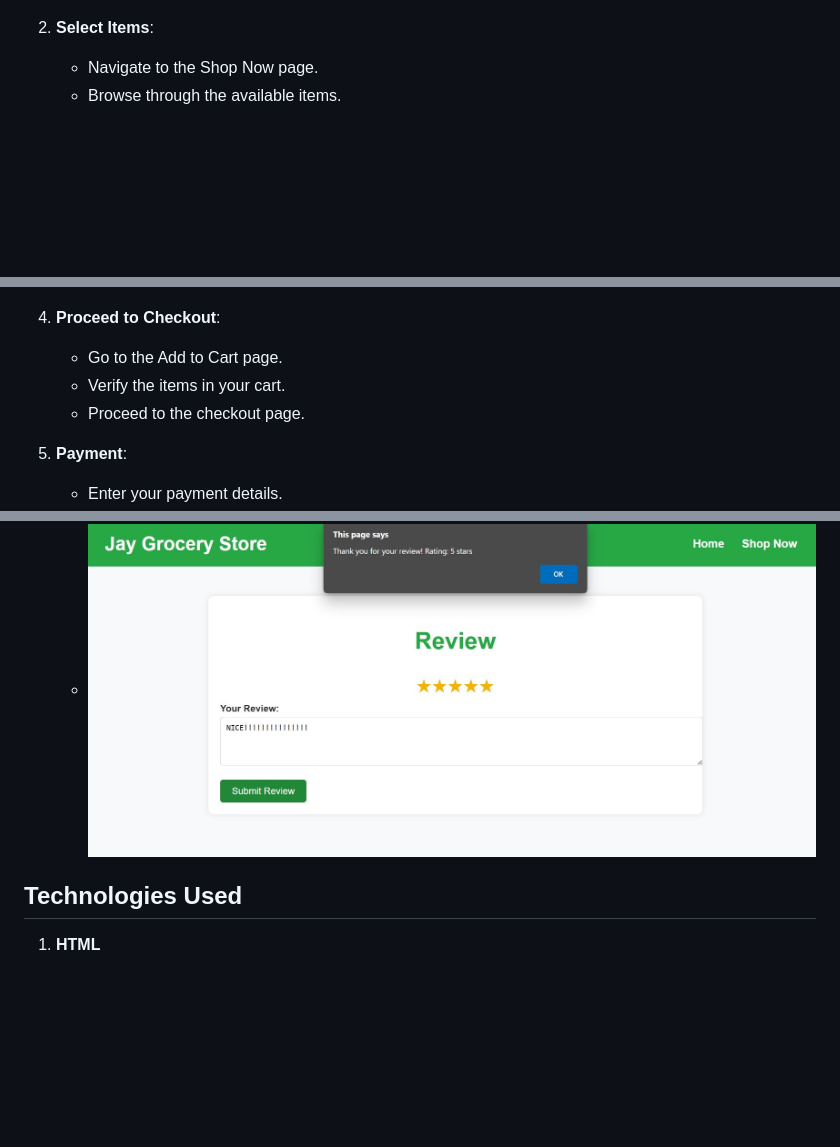
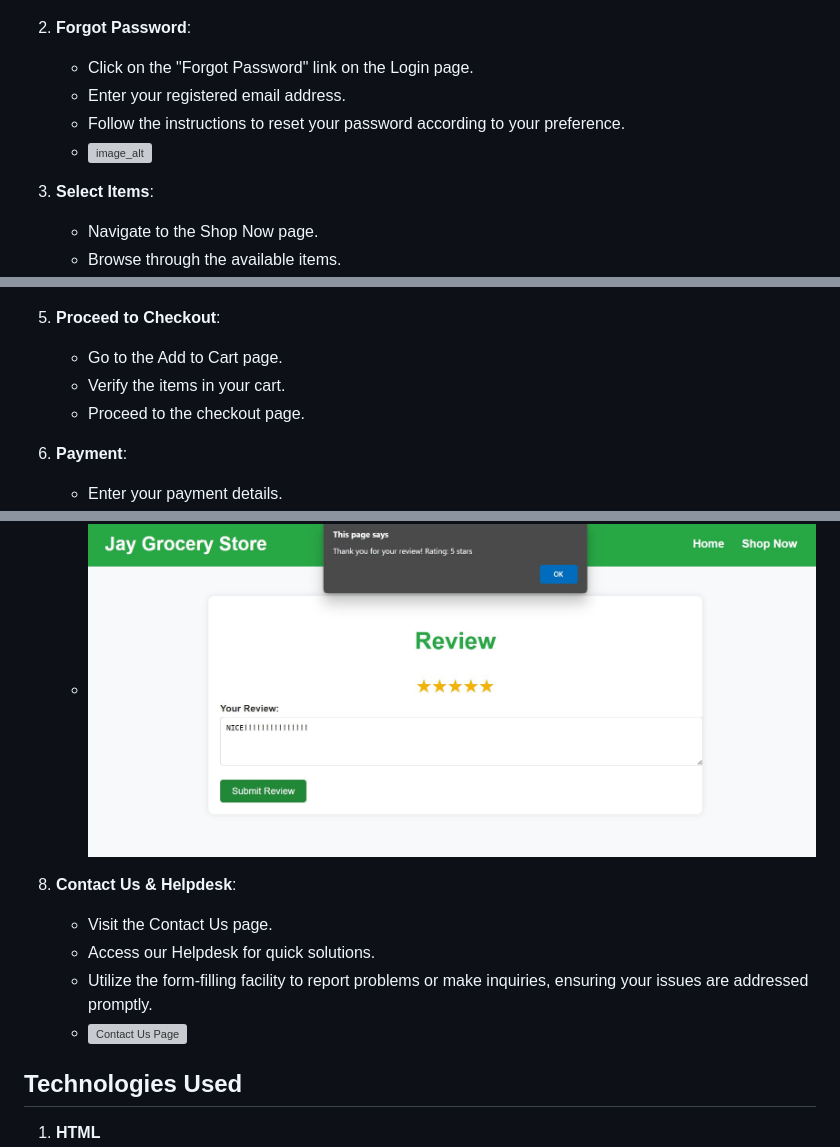
Before and after one commit to Jay00101/Grocery_store, a Markdown page: README.md, 3 parts joined by grey strips. Drawn GitHub-style; blank space fills up the shorter version; grey boxes are pictures that could not be loaded.

```diff
--- a/README.md
+++ b/README.md
@@ -28,7 +28,12 @@ To get started with **Jay Grocery Store**, simply visit our homepage (_index.htm
     - Successfully log in to your account.
     - For  new user , you should register your email first.
     - ![imag_alt](https://github.com/Jay00101/Grocery_store/blob/2a009478516b056082b783053ed44e97bb4d4f3f/image8.jpg)
-2. **Select Items**:
+2.  **Forgot Password**:
+    -   Click on the "Forgot Password" link on the Login page.
+    -   Enter your registered email address.
+    -   Follow the instructions to reset your password according to your preference.
+    -   ![image_alt]()
+3. **Select Items**:
     - Navigate to the Shop Now page.
     - Browse through the available items.
     - Select the items you wish to purchase.
@@ -40,12 +45,12 @@ To get started with **Jay Grocery Store**, simply visit our homepage (_index.htm
     - Review the items in your cart.
     - ![image_alt](https://github.com/Jay00101/Grocery_store/blob/d61a01d9700bdc78c2060b36ab9b9ffbc6aeba54/image5.jpg)
 
-4. **Proceed to Checkout**:
+5. **Proceed to Checkout**:
     - Go to the Add to Cart page.
     - Verify the items in your cart.
     - Proceed to the checkout page.
 
-5. **Payment**:
+6. **Payment**:
     - Enter your payment details.
     - Confirm your order.
     - ![image_alt](https://github.com/Jay00101/Grocery_store/blob/e5ac21f69019929d39faba7207b069e25a282d77/image6.jpg)
@@ -54,7 +59,11 @@ To get started with **Jay Grocery Store**, simply visit our homepage (_index.htm
     - After receiving your order, leave a review on the Review page.
     - Provide feedback to help us improve our services.
     - ![image_alt](https://github.com/Jay00101/Grocery_store/blob/91b57a2b6a1d49ac05b3b58741e2c5a75452504d/image7.jpg)
-
+8.  **Contact Us & Helpdesk**:
+    -   Visit the Contact Us page.
+    -   Access our Helpdesk for quick solutions.
+    -   Utilize the form-filling facility to report problems or make inquiries, ensuring your issues are addressed promptly.
+    -   ![Contact Us Page](image_68a119.png)
 ## **Technologies Used**
 1. **HTML**
 2. **CSS**
```
Also changed, not shown: other parts of README.md (+2 -2 lines).
